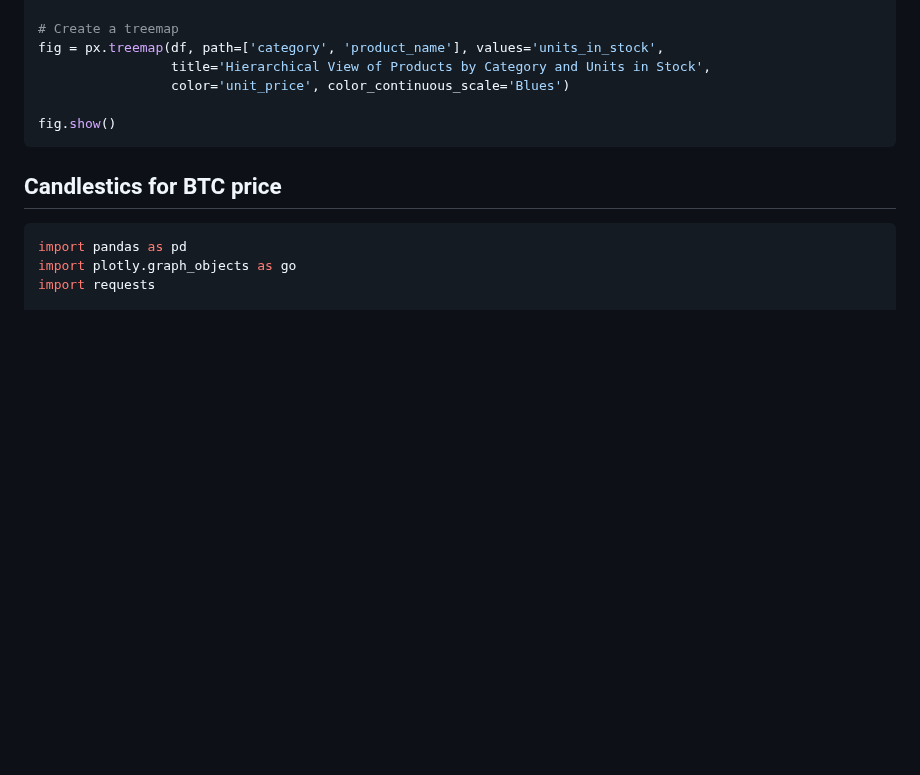
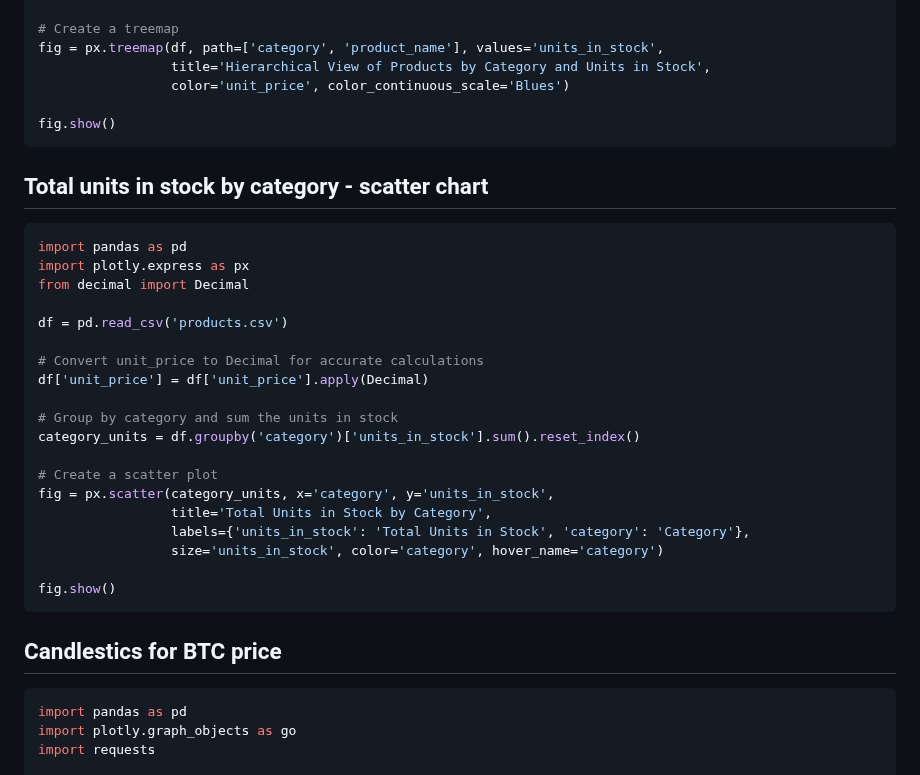
Before and after one commit to janbodnar/Python-Datovy-Analytik-Skolenie, a Markdown page: charts/plotly.md, the part around the change. Drawn GitHub-style; blank space fills up the shorter version.

````diff
--- a/charts/plotly.md
+++ b/charts/plotly.md
@@ -157,6 +157,30 @@ fig = px.treemap(df, path=['category', 'product_name'], values='units_in_stock',
 fig.show()
 ```
 
+## Total units in stock by category - scatter chart
+
+```python
+import pandas as pd
+import plotly.express as px
+from decimal import Decimal
+
+df = pd.read_csv('products.csv')
+
+# Convert unit_price to Decimal for accurate calculations
+df['unit_price'] = df['unit_price'].apply(Decimal)
+
+# Group by category and sum the units in stock
+category_units = df.groupby('category')['units_in_stock'].sum().reset_index()
+
+# Create a scatter plot
+fig = px.scatter(category_units, x='category', y='units_in_stock',
+                 title='Total Units in Stock by Category',
+                 labels={'units_in_stock': 'Total Units in Stock', 'category': 'Category'},
+                 size='units_in_stock', color='category', hover_name='category')
+
+fig.show()
+```
+
 ## Candlestics for BTC price
 
 ```python
````
